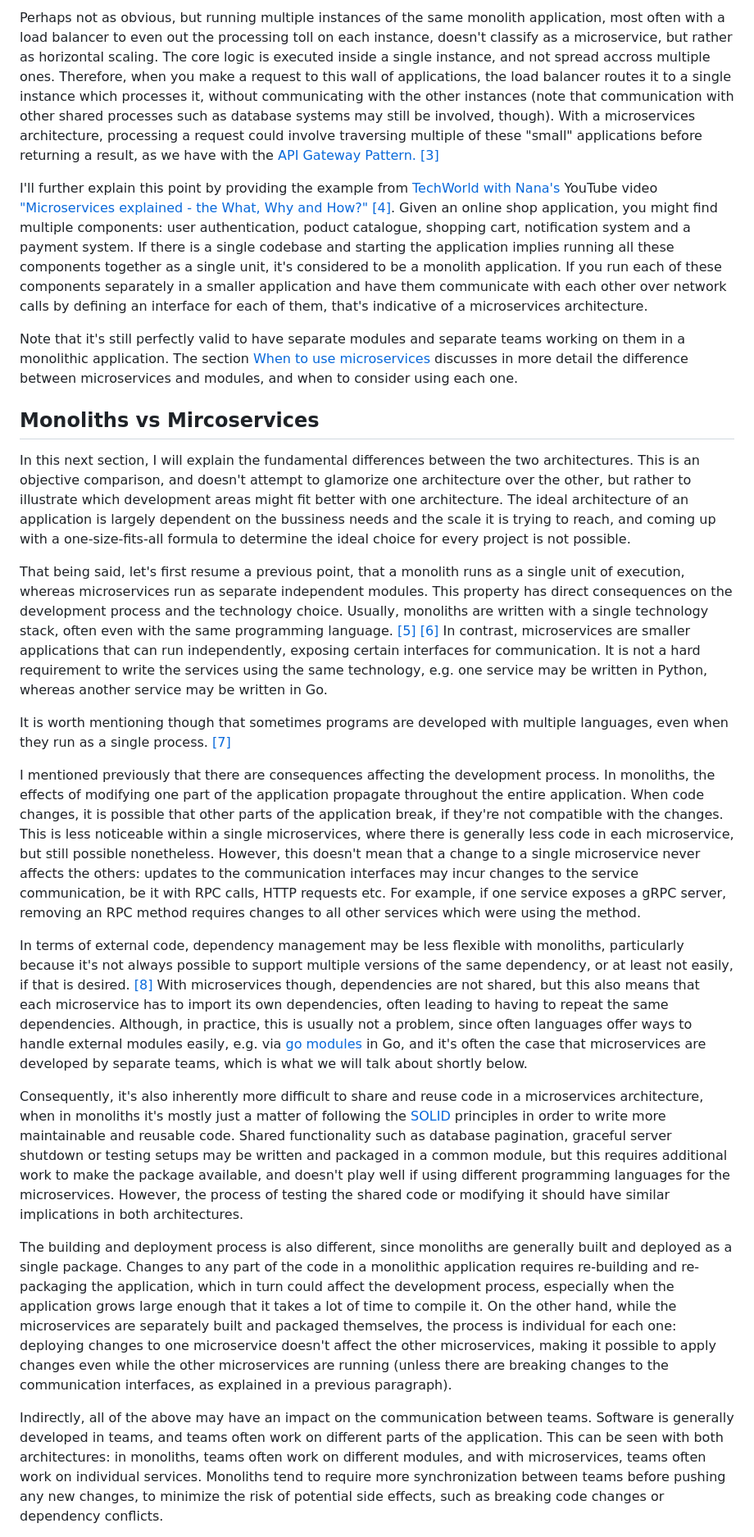
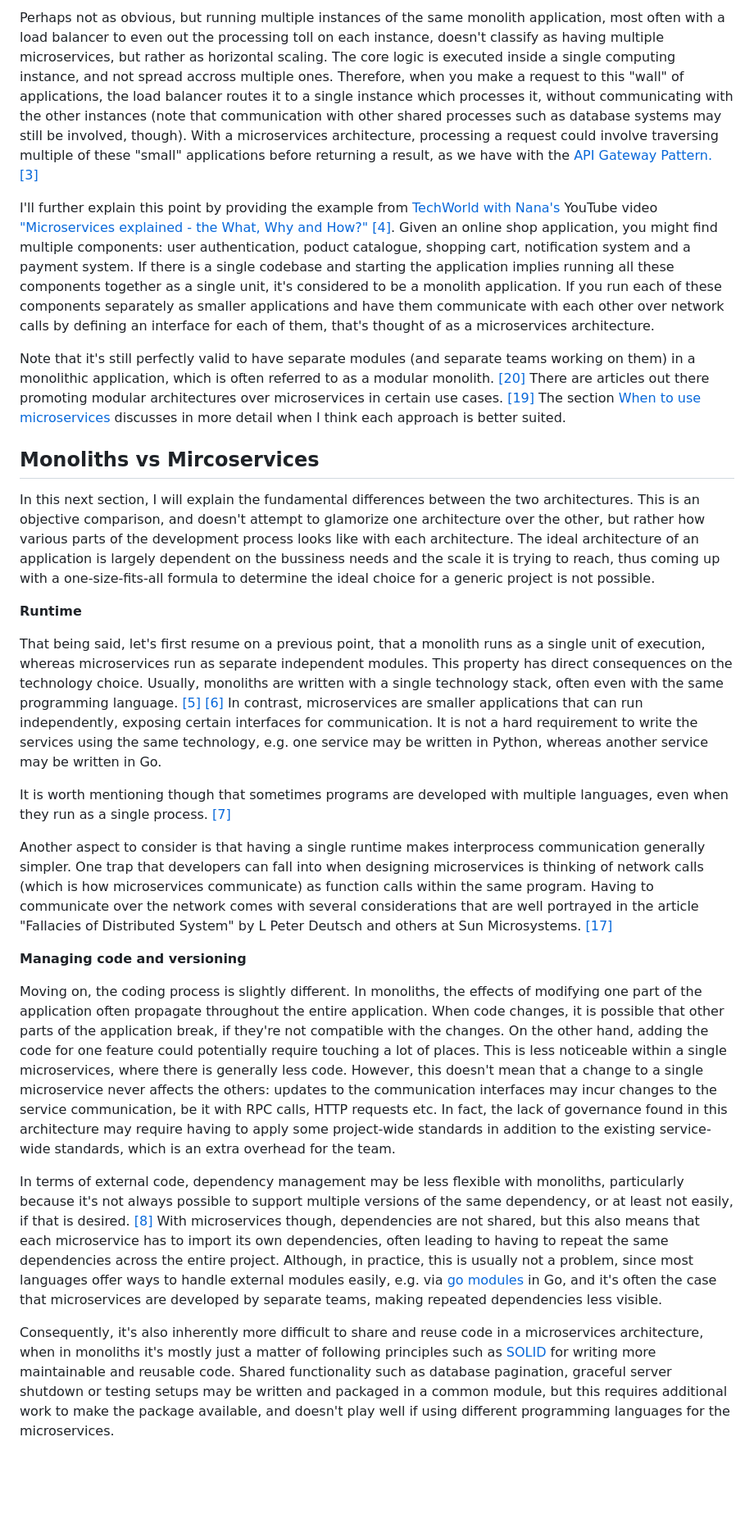
Before and after one commit to Ozoniuss/Masters-Projects, a Markdown page: microservices/README.md, the part around one of its changes. Shown at 82% size. GitHub-like rendering; blank space fills up the shorter version.

Commit message:
chore(): update microservices article

```diff
--- a/microservices/README.md
+++ b/microservices/README.md
@@ -15,27 +15,28 @@ As described by [microservices.io](https://microservices.io/) [[2]](https://micr
 
-Perhaps not as obvious, but running multiple instances of the same monolith application, most often with a load balancer to even out the processing toll on each instance, doesn't classify as a microservice, but rather as horizontal scaling. The core logic is executed inside a single instance, and not spread accross multiple ones. Therefore, when you make a request to this wall of applications, the load balancer routes it to a single instance which processes it, without communicating with the other instances (note that communication with other shared processes such as database systems may still be involved, though). With a microservices architecture, processing a request could involve traversing multiple of these "small" applications before returning a result, as we have with the [API Gateway Pattern.](https://learn.microsoft.com/en-us/dotnet/architecture/microservices/architect-microservice-container-applications/direct-client-to-microservice-communication-versus-the-api-gateway-pattern) [[3]](https://learn.microsoft.com/en-us/dotnet/architecture/microservices/architect-microservice-container-applications/direct-client-to-microservice-communication-versus-the-api-gateway-pattern)
+Perhaps not as obvious, but running multiple instances of the same monolith application, most often with a load balancer to even out the processing toll on each instance, doesn't classify as having multiple microservices, but rather as horizontal scaling. The core logic is executed inside a single computing instance, and not spread accross multiple ones. Therefore, when you make a request to this "wall" of applications, the load balancer routes it to a single instance which processes it, without communicating with the other instances (note that communication with other shared processes such as database systems may still be involved, though). With a microservices architecture, processing a request could involve traversing multiple of these "small" applications before returning a result, as we have with the [API Gateway Pattern.](https://learn.microsoft.com/en-us/dotnet/architecture/microservices/architect-microservice-container-applications/direct-client-to-microservice-communication-versus-the-api-gateway-pattern) [[3]](https://learn.microsoft.com/en-us/dotnet/architecture/microservices/architect-microservice-container-applications/direct-client-to-microservice-communication-versus-the-api-gateway-pattern)
 
-I'll further explain this point by providing the example from [TechWorld with Nana's](https://www.youtube.com/@TechWorldwithNana) YouTube video ["Microservices explained - the What, Why and How?"](youtube.com/watch?v=rv4LlmLmVWk) [[4]](youtube.com/watch?v=rv4LlmLmVWk). Given an online shop application, you might find multiple components: user authentication, poduct catalogue, shopping cart, notification system and a payment system. If there is a single codebase and starting the application implies running all these components together as a single unit, it's considered to be a monolith application. If you run each of these components separately in a smaller application and have them communicate with each other over network calls by defining an interface for each of them, that's indicative of a microservices architecture.
+I'll further explain this point by providing the example from [TechWorld with Nana's](https://www.youtube.com/@TechWorldwithNana) YouTube video ["Microservices explained - the What, Why and How?"](youtube.com/watch?v=rv4LlmLmVWk) [[4]](youtube.com/watch?v=rv4LlmLmVWk). Given an online shop application, you might find multiple components: user authentication, poduct catalogue, shopping cart, notification system and a payment system. If there is a single codebase and starting the application implies running all these components together as a single unit, it's considered to be a monolith application. If you run each of these components separately as smaller applications and have them communicate with each other over network calls by defining an interface for each of them, that's thought of as a microservices architecture.
 
-
-Note that it's still perfectly valid to have separate modules and separate teams working on them in a monolithic application. The section [When to use microservices](#when-to-use-microservices) discusses in more detail the difference between microservices and modules, and when to consider using each one.
+Note that it's still perfectly valid to have separate modules (and separate teams working on them) in a monolithic application, which is often referred to as a modular monolith. [[20]](https://www.jrebel.com/blog/what-is-a-modular-monolith) There are articles out there promoting modular architectures over microservices in certain use cases. [[19]](https://blogs.newardassociates.com/blog/2023/you-want-modules-not-microservices.html) The section [When to use microservices](#when-to-use-microservices) discusses in more detail when I think each approach is better suited.
 
 Monoliths vs Mircoservices
 --------------------------
 
-In this next section, I will explain the fundamental differences between the two architectures. This is an objective comparison, and doesn't attempt to glamorize one architecture over the other, but rather to illustrate which development areas might fit better with one architecture. The ideal architecture of an application is largely dependent on the bussiness needs and the scale it is trying to reach, and coming up with a one-size-fits-all formula to determine the ideal choice for every project is not possible.
+In this next section, I will explain the fundamental differences between the two architectures. This is an objective comparison, and doesn't attempt to glamorize one architecture over the other, but rather how various parts of the development process looks like with each architecture. The ideal architecture of an application is largely dependent on the bussiness needs and the scale it is trying to reach, thus coming up with a one-size-fits-all formula to determine the ideal choice for a generic project is not possible.
 
-That being said, let's first resume a previous point, that a monolith runs as a single unit of execution, whereas microservices run as separate independent modules. This property has direct consequences on the development process and the technology choice. Usually, monoliths are written with a single technology stack, often even with the same programming language. [[5]](https://ginbits.com/monolithic-microservices-architecture-a-harmonized-dance/) [[6]](https://microservices.io/patterns/monolithic.html) In contrast, microservices are smaller applications that can run independently, exposing certain interfaces for communication. It is not a hard requirement to write the services using the same technology, e.g. one service may be written in Python, whereas another service may be written in Go.
+**Runtime**
+
+That being said, let's first resume on a previous point, that a monolith runs as a single unit of execution, whereas microservices run as separate independent modules. This property has direct consequences on the technology choice. Usually, monoliths are written with a single technology stack, often even with the same programming language. [[5]](https://ginbits.com/monolithic-microservices-architecture-a-harmonized-dance/) [[6]](https://microservices.io/patterns/monolithic.html) In contrast, microservices are smaller applications that can run independently, exposing certain interfaces for communication. It is not a hard requirement to write the services using the same technology, e.g. one service may be written in Python, whereas another service may be written in Go.
 
 It is worth mentioning though that sometimes programs are developed with multiple languages, even when they run as a single process. [[7]](https://stackoverflow.com/questions/636841/how-do-multiple-languages-interact-in-one-project)
 
-I mentioned previously that there are consequences affecting the development process. In monoliths, the effects of modifying one part of the application propagate throughout the entire application. When code changes, it is possible that other parts of the application break, if they're not compatible with the changes. This is less noticeable within a single microservices, where there is generally less code in each microservice, but still possible nonetheless. However, this doesn't mean that a change to a single microservice never affects the others: updates to the communication interfaces may incur changes to the service communication, be it with RPC calls, HTTP requests etc. For example, if one service exposes a gRPC server, removing an RPC method requires changes to all other services which were using the method.
+Another aspect to consider is that having a single runtime makes interprocess communication generally simpler. One trap that developers can fall into when designing microservices is thinking of network calls (which is how microservices communicate) as function calls within the same program. Having to communicate over the network comes with several considerations that are well portrayed in the article "Fallacies of Distributed System" by L Peter Deutsch and others at Sun Microsystems. [[17]](https://architecturenotes.co/fallacies-of-distributed-systems/)
 
-In terms of external code, dependency management may be less flexible with monoliths, particularly because it's not always possible to support multiple versions of the same dependency, or at least not easily, if that is desired. [[8]](https://boyl.es/post/two-versions-same-library/) With microservices though, dependencies are not shared, but this also means that each microservice has to import its own dependencies, often leading to having to repeat the same dependencies. Although, in practice, this is usually not a problem, since often languages offer ways to handle external modules easily, e.g. via [go modules](https://go.dev/blog/using-go-modules) in Go, and it's often the case that microservices are developed by separate teams, which is what we will talk about shortly below.
+**Managing code and versioning**
 
-Consequently, it's also inherently more difficult to share and reuse code in a microservices architecture, when in monoliths it's mostly just a matter of following the [SOLID](https://www.baeldung.com/solid-principles) principles in order to write more maintainable and reusable code. Shared functionality such as database pagination, graceful server shutdown or testing setups may be written and packaged in a common module, but this requires additional work to make the package available, and doesn't play well if using different programming languages for the microservices. However, the process of testing the shared code or modifying it should have similar implications in both architectures.
+Moving on, the coding process is slightly different. In monoliths, the effects of modifying one part of the application often propagate throughout the entire application. When code changes, it is possible that other parts of the application break, if they're not compatible with the changes. On the other hand, adding the code for one feature could potentially require touching a lot of places. This is less noticeable within a single microservices, where there is generally less code. However, this doesn't mean that a change to a single microservice never affects the others: updates to the communication interfaces may incur changes to the service communication, be it with RPC calls, HTTP requests etc. In fact, the lack of governance found in this architecture may require having to apply some project-wide standards in addition to the existing service-wide standards, which is an extra overhead for the team.
 
-The building and deployment process is also different, since monoliths are generally built and deployed as a single package. Changes to any part of the code in a monolithic application requires re-building and re-packaging the application, which in turn could affect the development process, especially when the application grows large enough that it takes a lot of time to compile it. On the other hand, while the microservices are separately built and packaged themselves, the process is individual for each one: deploying changes to one microservice doesn't affect the other microservices, making it possible to apply changes even while the other microservices are running (unless there are breaking changes to the communication interfaces, as explained in a previous paragraph).
+In terms of external code, dependency management may be less flexible with monoliths, particularly because it's not always possible to support multiple versions of the same dependency, or at least not easily, if that is desired. [[8]](https://boyl.es/post/two-versions-same-library/) With microservices though, dependencies are not shared, but this also means that each microservice has to import its own dependencies, often leading to having to repeat the same dependencies across the entire project. Although, in practice, this is usually not a problem, since most languages offer ways to handle external modules easily, e.g. via [go modules](https://go.dev/blog/using-go-modules) in Go, and it's often the case that microservices are developed by separate teams, making repeated dependencies less visible.
 
-Indirectly, all of the above may have an impact on the communication between teams. Software is generally developed in teams, and teams often work on different parts of the application. This can be seen with both architectures: in monoliths, teams often work on different modules, and with microservices, teams often work on individual services. Monoliths tend to require more synchronization between teams before pushing any new changes, to minimize the risk of potential side effects, such as breaking code changes or dependency conflicts.
+Consequently, it's also inherently more difficult to share and reuse code in a microservices architecture, when in monoliths it's mostly just a matter of following principles such as [SOLID](https://www.baeldung.com/solid-principles) for writing more maintainable and reusable code. Shared functionality such as database pagination, graceful server shutdown or testing setups may be written and packaged in a common module, but this requires additional work to make the package available, and doesn't play well if using different programming languages for the microservices.
 
```
Also changed, not shown: other parts of microservices/README.md (+24 -31 lines).
